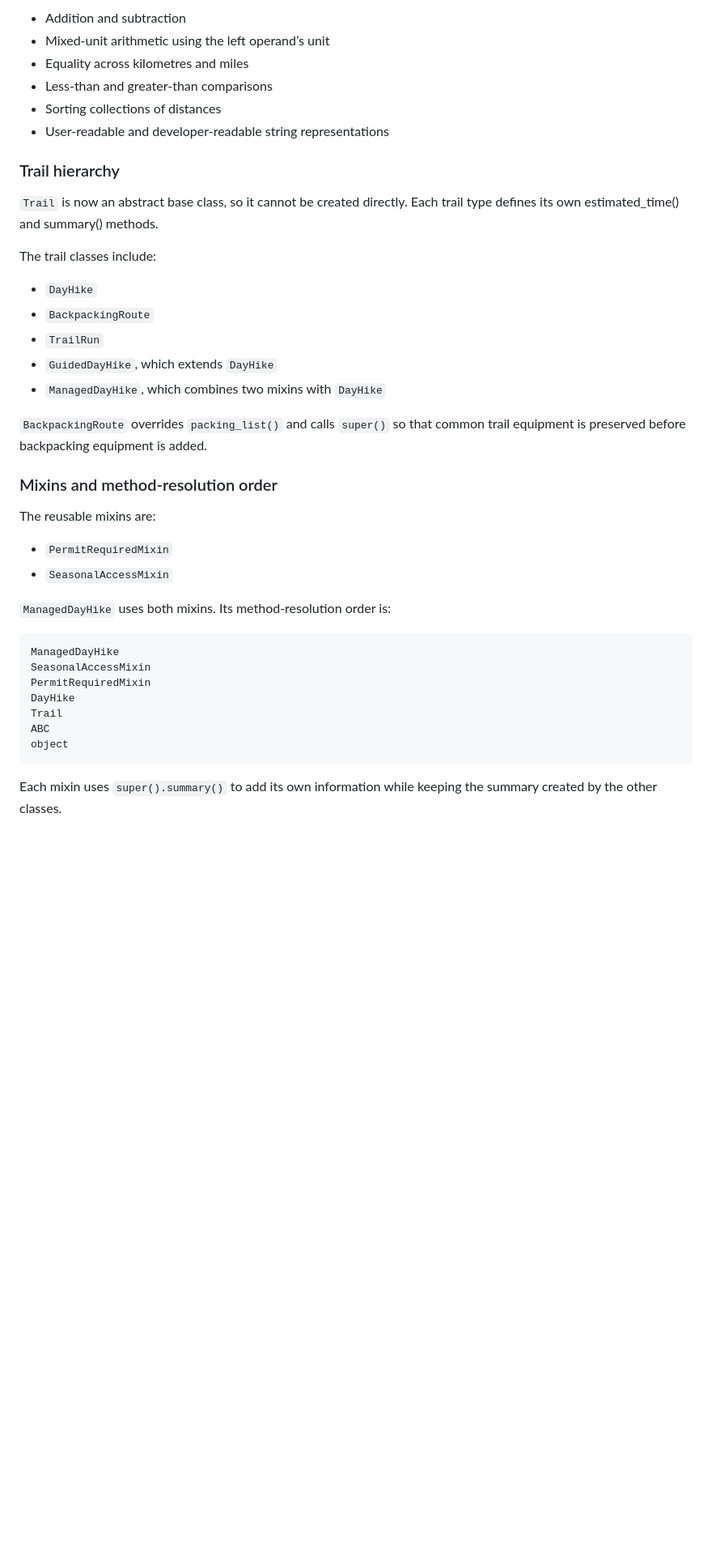
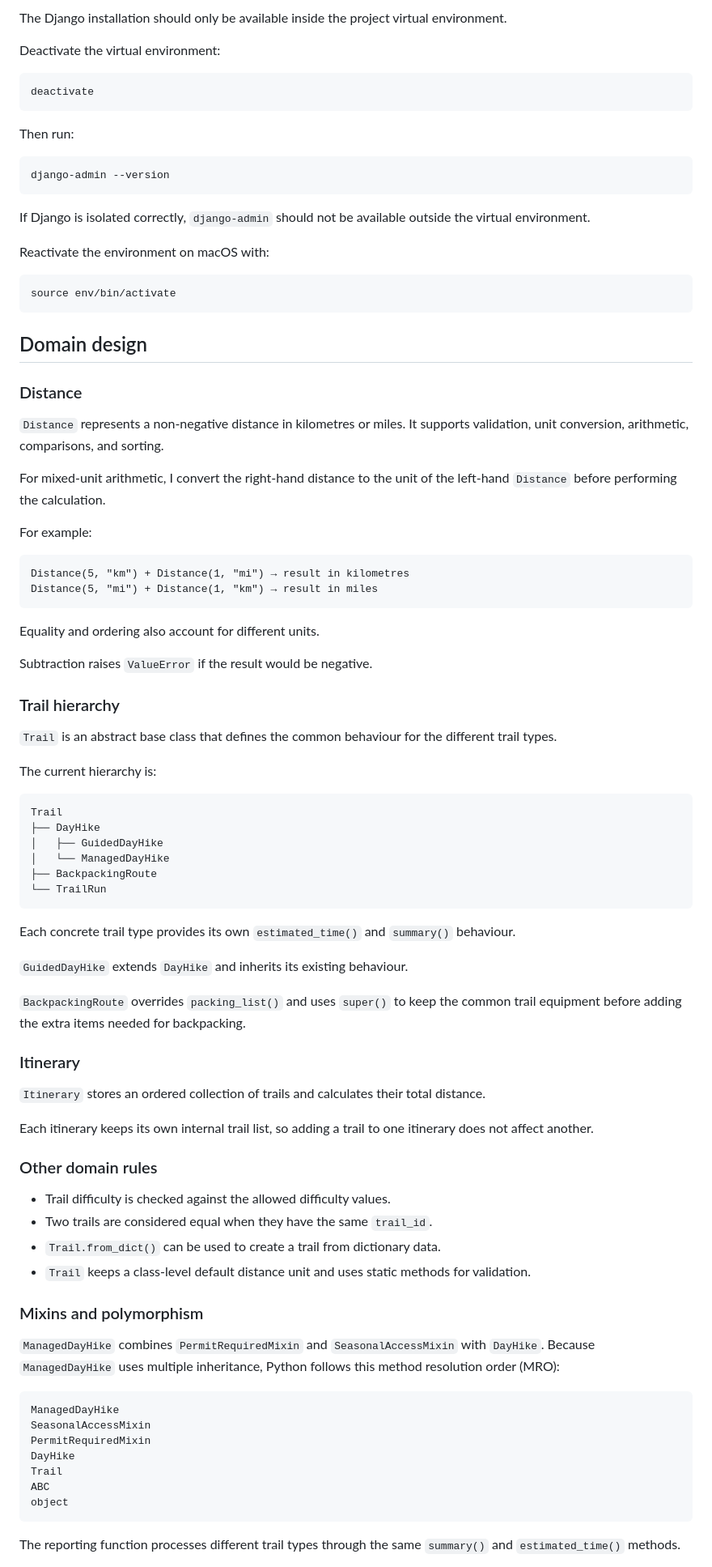
Before and after one commit to Kavithanair2/Waypoint, a Markdown page: README.md, the part around one of its changes. Shown at 81% size. Rendered like a GitHub page; blank space fills up the shorter version.

````diff
--- a/README.md
+++ b/README.md
@@ -111,33 +182,87 @@ OK
 
-- Addition and subtraction
-- Mixed-unit arithmetic using the left operand’s unit
-- Equality across kilometres and miles
-- Less-than and greater-than comparisons
-- Sorting collections of distances
-- User-readable and developer-readable string representations
+The Django installation should only be available inside the project virtual environment.
+
+Deactivate the virtual environment:
+
+```bash
+deactivate
+```
+
+Then run:
+
+```bash
+django-admin --version
+```
+
+If Django is isolated correctly, `django-admin` should not be available outside the virtual environment.
+
+Reactivate the environment on macOS with:
+
+```bash
+source env/bin/activate
+```
+
+## Domain design
+
+### Distance
+
+`Distance` represents a non-negative distance in kilometres or miles. It supports validation, unit conversion,
+arithmetic, comparisons, and sorting.
+
+For mixed-unit arithmetic, I convert the right-hand distance to the unit of the left-hand `Distance` before performing the
+calculation.
+
+For example:
+
+```text
+Distance(5, "km") + Distance(1, "mi") → result in kilometres
+Distance(5, "mi") + Distance(1, "km") → result in miles
+```
+
+Equality and ordering also account for different units.
+
+Subtraction raises `ValueError` if the result would be negative.
 
 ### Trail hierarchy
 
-`Trail` is now an abstract base class, so it cannot be created directly. Each trail type defines its own estimated_time() and summary() methods.
+`Trail` is an abstract base class that defines the common behaviour for the different trail types.
 
-The trail classes include:
+The current hierarchy is:
 
-- `DayHike`
-- `BackpackingRoute`
-- `TrailRun`
-- `GuidedDayHike`, which extends `DayHike`
-- `ManagedDayHike`, which combines two mixins with `DayHike`
+```text
+Trail
+├── DayHike
+│   ├── GuidedDayHike
+│   └── ManagedDayHike
+├── BackpackingRoute
+└── TrailRun
+```
 
-`BackpackingRoute` overrides `packing_list()` and calls `super()` so that common trail equipment is preserved before backpacking equipment is added.
+Each concrete trail type provides its own `estimated_time()` and `summary()` behaviour.
 
-### Mixins and method-resolution order
+`GuidedDayHike` extends `DayHike` and inherits its existing behaviour.
 
-The reusable mixins are:
+`BackpackingRoute` overrides `packing_list()` and uses `super()` to keep the common trail equipment before adding the
+extra items needed for backpacking.
 
-- `PermitRequiredMixin`
-- `SeasonalAccessMixin`
+### Itinerary
 
-`ManagedDayHike` uses both mixins. Its method-resolution order is:
+`Itinerary` stores an ordered collection of trails and calculates their total distance.
+
+Each itinerary keeps its own internal trail list, so adding a trail to one itinerary does not affect another.
+
+### Other domain rules
+
+- Trail difficulty is checked against the allowed difficulty values.
+- Two trails are considered equal when they have the same `trail_id`.
+- `Trail.from_dict()` can be used to create a trail from dictionary data.
+- `Trail` keeps a class-level default distance unit and uses static methods for validation.
+
+### Mixins and polymorphism
+
+`ManagedDayHike` combines `PermitRequiredMixin` and `SeasonalAccessMixin` with `DayHike`.
+Because `ManagedDayHike` uses multiple inheritance, Python follows this method resolution order (MRO):
+
 
 ```text
 ManagedDayHike
@@ -149,5 +274,5 @@ ABC
 object
 ```
 
-Each mixin uses `super().summary()` to add its own information while keeping the summary created by the other classes.
+The reporting function processes different trail types through the same `summary()` and `estimated_time()` methods.
 
````
Also changed, not shown: other parts of README.md (+235 -76 lines).
